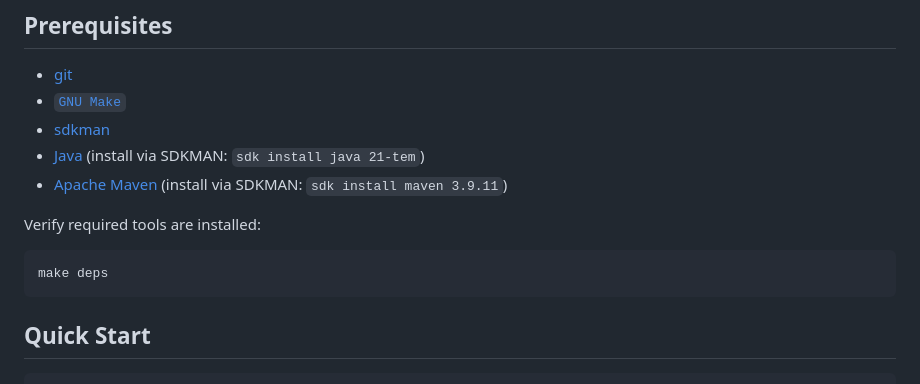
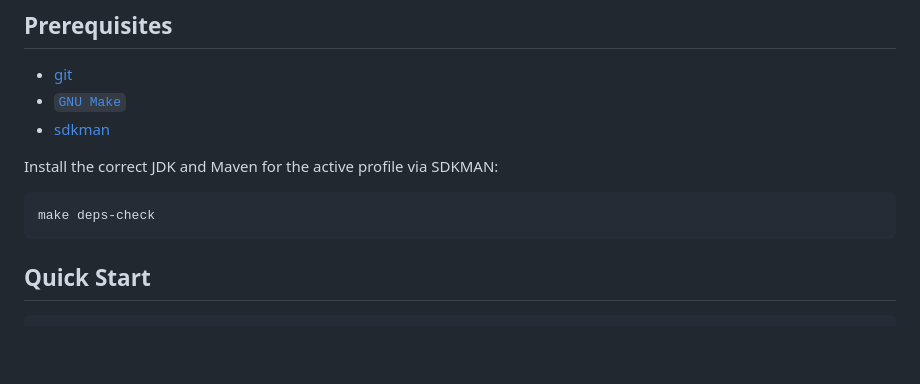
Before and after one commit to AndriyKalashnykov/tomcat-root-war, a Markdown page: README.md, the part around the change. GitHub-like rendering; blank space fills up the shorter version.

Commit message:
docs: use make deps-check for prerequisites instead of hardcoded versions
JDK version varies by profile (11-tem, 17-tem, 21-tem), so the README
should not hardcode a specific version. make deps-check installs the
correct JDK and Maven automatically based on the active profile.

````diff
--- a/README.md
+++ b/README.md
@@ -13,13 +13,11 @@ Supports **Tomcat 9**, **10**, and **11** via Maven profiles.
 - [git](https://git-scm.com/book/en/v2/Getting-Started-Installing-Git)
 - [`GNU Make`](https://www.gnu.org/software/make/)
 - [sdkman](https://sdkman.io/install)
-- [Java](https://sdkman.io/jdks/) (install via SDKMAN: `sdk install java 21-tem`)
-- [Apache Maven](https://maven.apache.org/install.html) (install via SDKMAN: `sdk install maven 3.9.11`)
 
-Verify required tools are installed:
+Install the correct JDK and Maven for the active profile via SDKMAN:
 
 ```bash
-make deps
+make deps-check
 ```
 
 ## Quick Start
````
